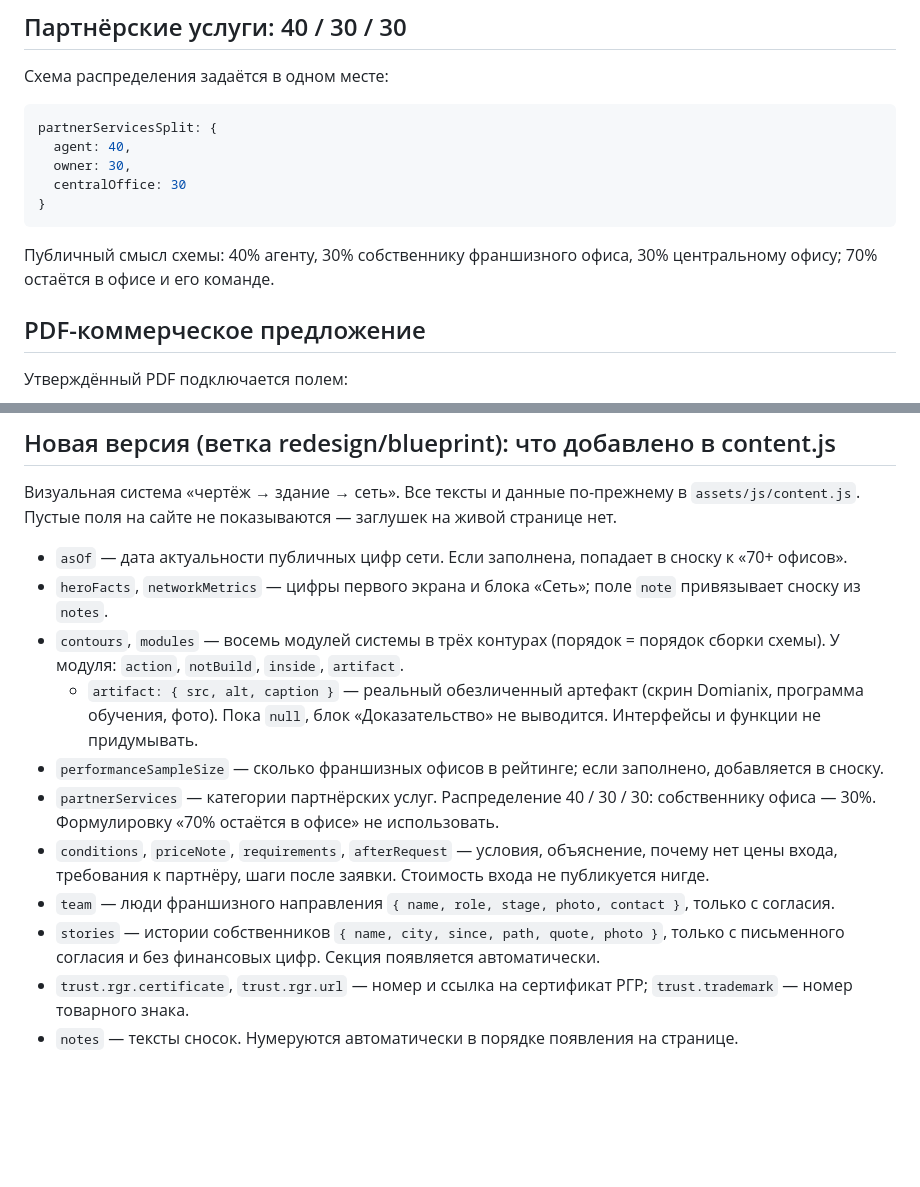
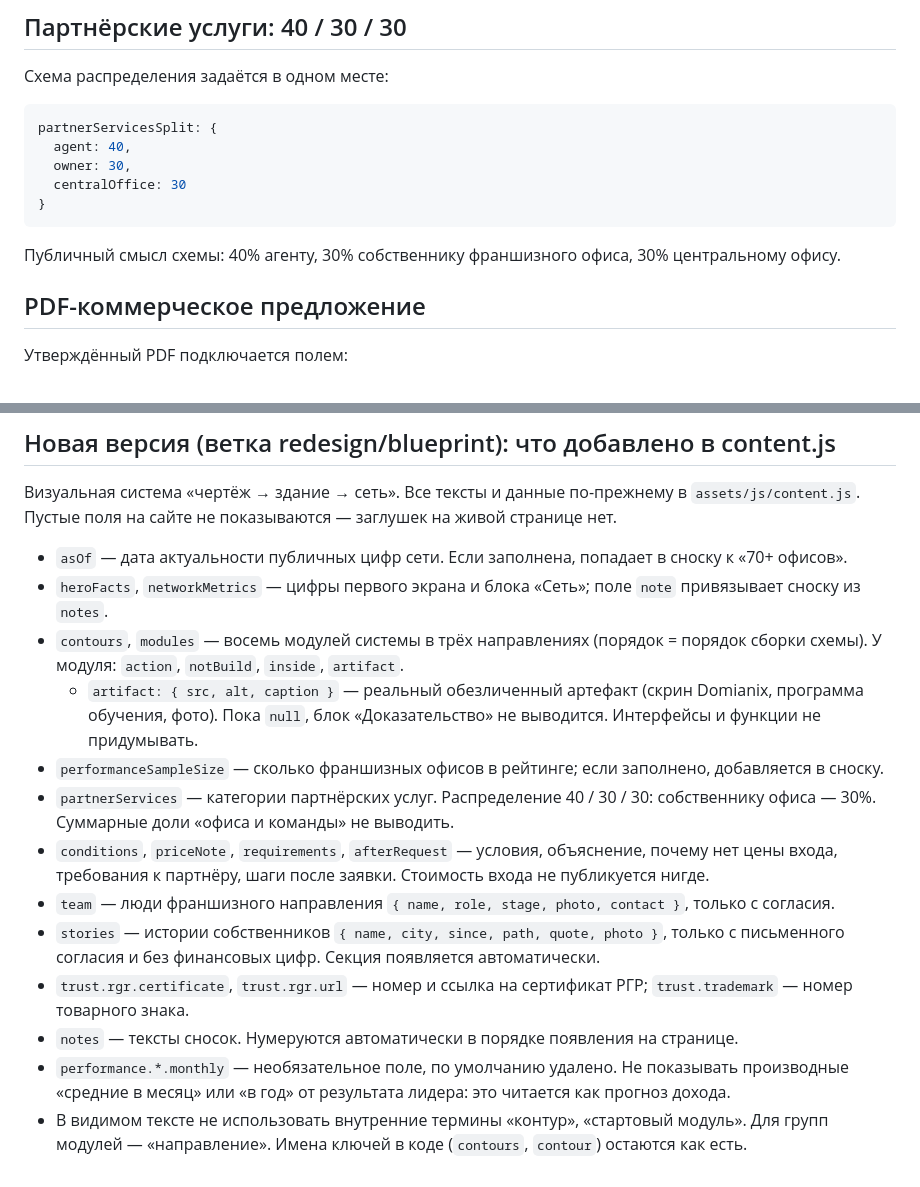
Before and after one commit to LeSauteur/KP, a Markdown page: README_CONTENT.md, 2 parts joined by grey strips. GitHub-like rendering; blank space fills up the shorter version.

Commit message:
README: убрана формула 70%, добавлены правила про monthly и внутренние термины
Co-Authored-By: Claude Opus 5.5 <noreply@anthropic.com>

````diff
--- a/README_CONTENT.md
+++ b/README_CONTENT.md
@@ -63,7 +63,7 @@ partnerServicesSplit: {
 }
 ```
 
-Публичный смысл схемы: 40% агенту, 30% собственнику франшизного офиса, 30% центральному офису; 70% остаётся в офисе и его команде.
+Публичный смысл схемы: 40% агенту, 30% собственнику франшизного офиса, 30% центральному офису.
 
 ## PDF-коммерческое предложение
 
@@ -132,12 +132,14 @@ contacts: {
 
 - `asOf` — дата актуальности публичных цифр сети. Если заполнена, попадает в сноску к «70+ офисов».
 - `heroFacts`, `networkMetrics` — цифры первого экрана и блока «Сеть»; поле `note` привязывает сноску из `notes`.
-- `contours`, `modules` — восемь модулей системы в трёх контурах (порядок = порядок сборки схемы). У модуля: `action`, `notBuild`, `inside`, `artifact`.
+- `contours`, `modules` — восемь модулей системы в трёх направлениях (порядок = порядок сборки схемы). У модуля: `action`, `notBuild`, `inside`, `artifact`.
   - `artifact: { src, alt, caption }` — реальный обезличенный артефакт (скрин Domianix, программа обучения, фото). Пока `null`, блок «Доказательство» не выводится. Интерфейсы и функции не придумывать.
 - `performanceSampleSize` — сколько франшизных офисов в рейтинге; если заполнено, добавляется в сноску.
-- `partnerServices` — категории партнёрских услуг. Распределение 40 / 30 / 30: собственнику офиса — 30%. Формулировку «70% остаётся в офисе» не использовать.
+- `partnerServices` — категории партнёрских услуг. Распределение 40 / 30 / 30: собственнику офиса — 30%. Суммарные доли «офиса и команды» не выводить.
 - `conditions`, `priceNote`, `requirements`, `afterRequest` — условия, объяснение, почему нет цены входа, требования к партнёру, шаги после заявки. Стоимость входа не публикуется нигде.
 - `team` — люди франшизного направления `{ name, role, stage, photo, contact }`, только с согласия.
 - `stories` — истории собственников `{ name, city, since, path, quote, photo }`, только с письменного согласия и без финансовых цифр. Секция появляется автоматически.
 - `trust.rgr.certificate`, `trust.rgr.url` — номер и ссылка на сертификат РГР; `trust.trademark` — номер товарного знака.
 - `notes` — тексты сносок. Нумеруются автоматически в порядке появления на странице.
+- `performance.*.monthly` — необязательное поле, по умолчанию удалено. Не показывать производные «средние в месяц» или «в год» от результата лидера: это читается как прогноз дохода.
+- В видимом тексте не использовать внутренние термины «контур», «стартовый модуль». Для групп модулей — «направление». Имена ключей в коде (`contours`, `contour`) остаются как есть.
````
